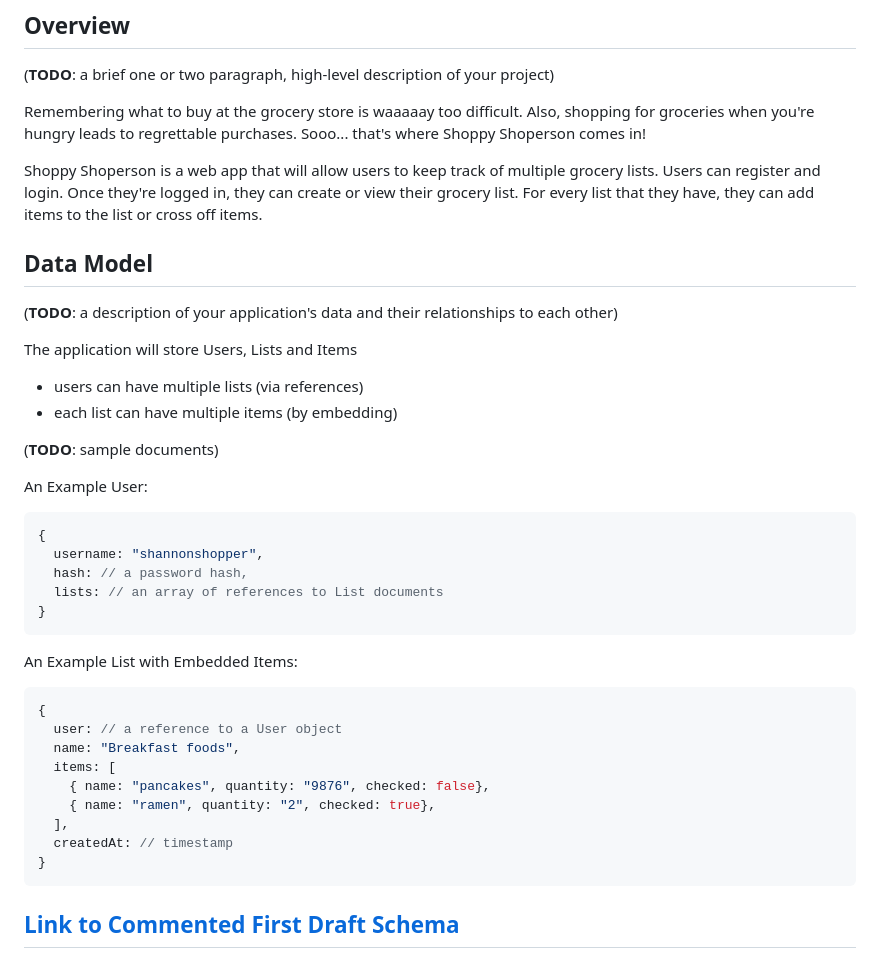
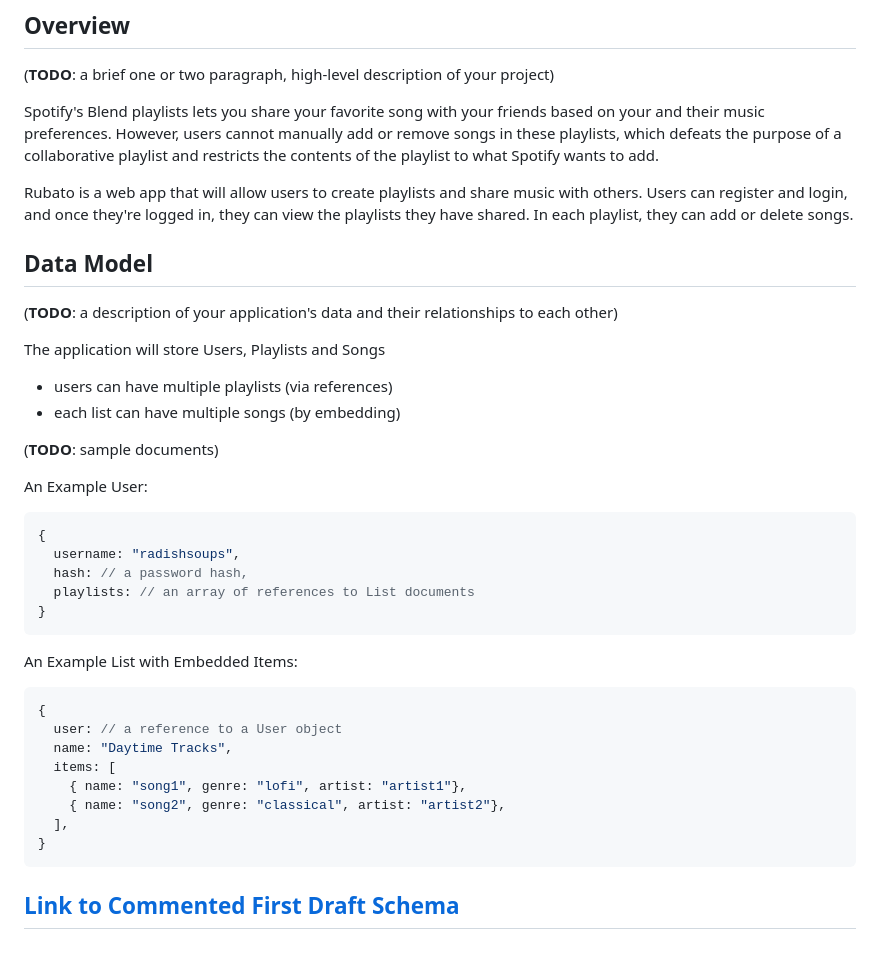
Before and after one commit to radishsoups/rubato, a Markdown page: README.md, the part around the change. GitHub-like rendering.

Commit message:
Updating overview

````diff
--- a/README.md
+++ b/README.md
@@ -8,19 +8,19 @@ The content below is an example project proposal / requirements document. Replac
 
 (__TODO__: a brief one or two paragraph, high-level description of your project)
 
-Remembering what to buy at the grocery store is waaaaay too difficult. Also, shopping for groceries when you're hungry leads to regrettable purchases. Sooo... that's where Shoppy Shoperson comes in!
+Spotify's Blend playlists lets you share your favorite song with your friends based on your and their music preferences. However, users cannot manually add or remove songs in these playlists, which defeats the purpose of a collaborative playlist and restricts the contents of the playlist to what Spotify wants to add.
 
-Shoppy Shoperson is a web app that will allow users to keep track of multiple grocery lists. Users can register and login. Once they're logged in, they can create or view their grocery list. For every list that they have, they can add items to the list or cross off items.
+Rubato is a web app that will allow users to create playlists and share music with others. Users can register and login, and once they're logged in, they can view the playlists they have shared. In each playlist, they can add or delete songs.
 
 
 ## Data Model
 
 (__TODO__: a description of your application's data and their relationships to each other)
 
-The application will store Users, Lists and Items
+The application will store Users, Playlists and Songs
 
-* users can have multiple lists (via references)
-* each list can have multiple items (by embedding)
+* users can have multiple playlists (via references)
+* each list can have multiple songs (by embedding)
 
 (__TODO__: sample documents)
 
@@ -28,9 +28,9 @@ An Example User:
 
 ```javascript
 {
-  username: "shannonshopper",
+  username: "radishsoups",
   hash: // a password hash,
-  lists: // an array of references to List documents
+  playlists: // an array of references to List documents
 }
 ```
 
@@ -39,12 +39,11 @@ An Example List with Embedded Items:
 ```javascript
 {
   user: // a reference to a User object
-  name: "Breakfast foods",
+  name: "Daytime Tracks",
   items: [
-    { name: "pancakes", quantity: "9876", checked: false},
-    { name: "ramen", quantity: "2", checked: true},
+    { name: "song1", genre: "lofi", artist: "artist1"},
+    { name: "song2", genre: "classical", artist: "artist2"},
   ],
-  createdAt: // timestamp
 }
 ```
 
````
